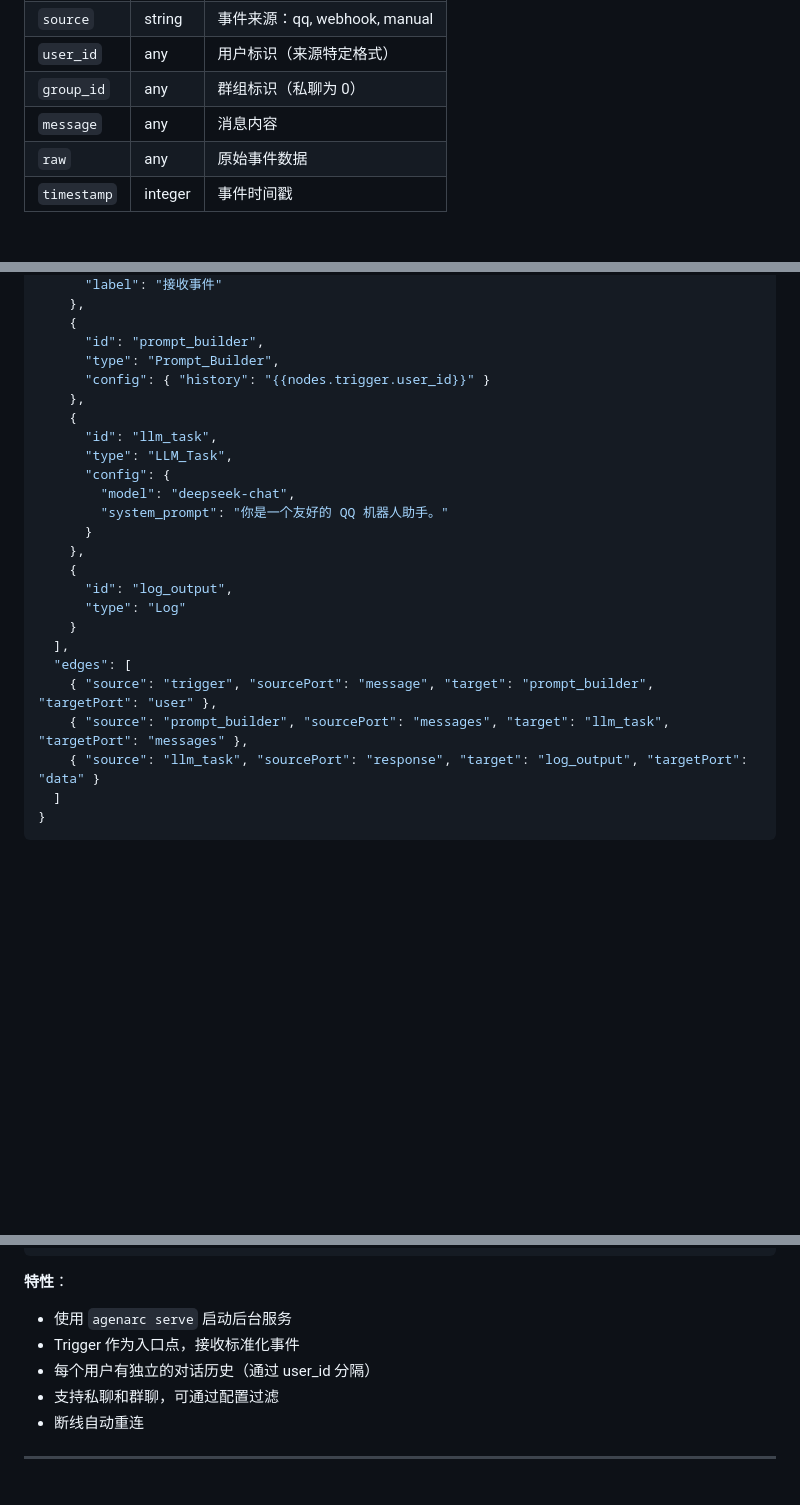
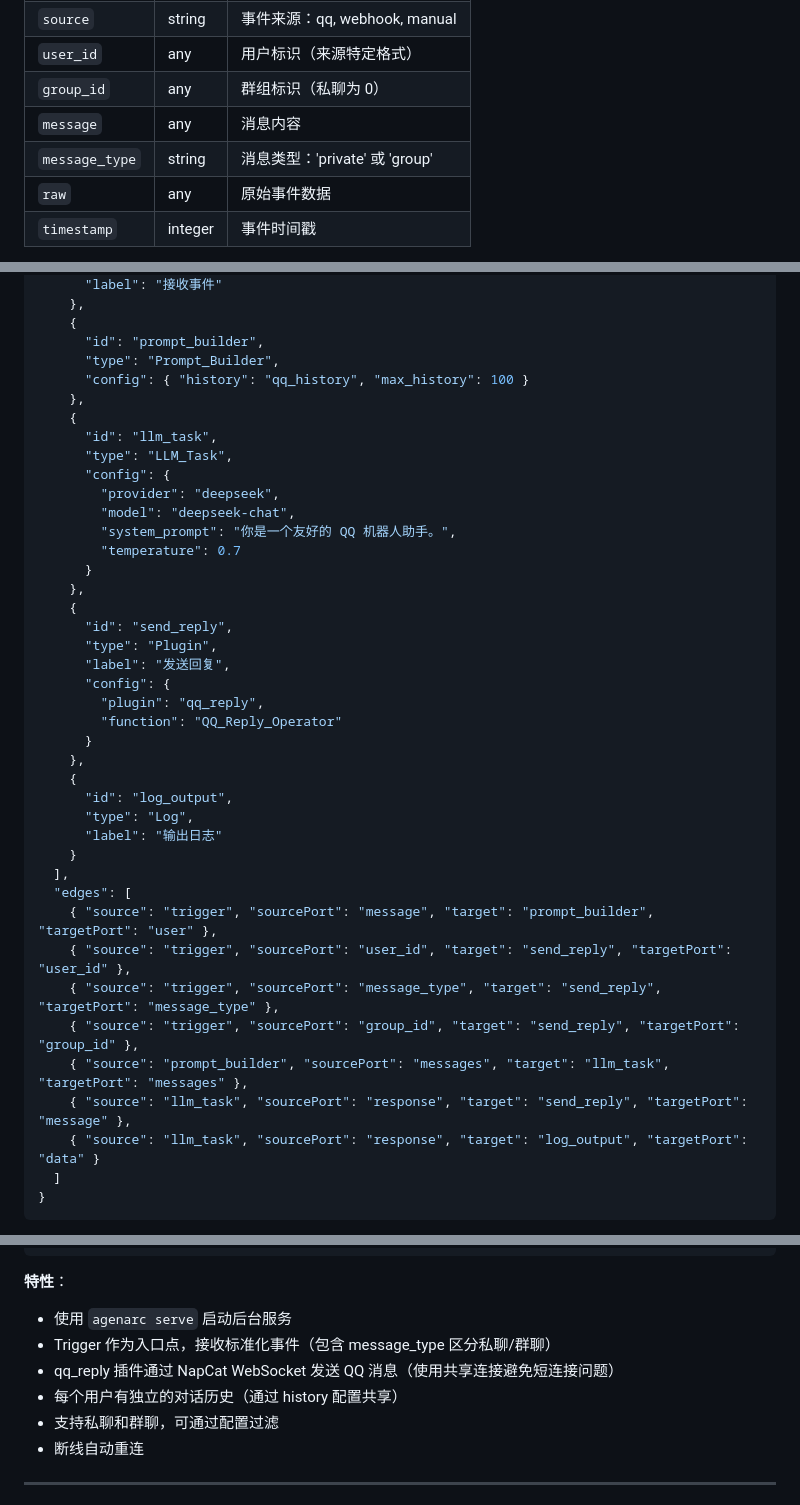
Before and after one commit to Rycbartbad/AgenArc, a Markdown page: docs/agents.md, 3 parts joined by grey strips. GitHub-like rendering; blank space fills up the shorter version.

Commit message:
docs: update QQ bot documentation with qq_reply plugin and message_type
- Add qq_reply plugin to Event Plugins table
- Add message_type to Trigger outputs documentation
- Update qq_bot_agent example to include send_reply node with qq_reply plugin
- Document qq_reply operator inputs (message, user_id, group_id, message_type)

Co-Authored-By: Claude Opus 4.6 <noreply@anthropic.com>

```diff
--- a/docs/agents.md
+++ b/docs/agents.md
@@ -1140,6 +1140,7 @@ PYTHONIOENCODING=utf-8 python -m agenarc.cli serve qq_agent.agrc --plugins qq
 | `user_id` | any | 用户标识（来源特定格式） |
 | `group_id` | any | 群组标识（私聊为 0） |
 | `message` | any | 消息内容 |
+| `message_type` | string | 消息类型：'private' 或 'group' |
 | `raw` | any | 原始事件数据 |
 | `timestamp` | integer | 事件时间戳 |
 
@@ -1908,24 +1910,40 @@ qq_bot_agent.agrc/
     {
       "id": "prompt_builder",
       "type": "Prompt_Builder",
-      "config": { "history": "{{nodes.trigger.user_id}}" }
+      "config": { "history": "qq_history", "max_history": 100 }
     },
     {
       "id": "llm_task",
       "type": "LLM_Task",
       "config": {
+        "provider": "deepseek",
         "model": "deepseek-chat",
-        "system_prompt": "你是一个友好的 QQ 机器人助手。"
+        "system_prompt": "你是一个友好的 QQ 机器人助手。",
+        "temperature": 0.7
+      }
+    },
+    {
+      "id": "send_reply",
+      "type": "Plugin",
+      "label": "发送回复",
+      "config": {
+        "plugin": "qq_reply",
+        "function": "QQ_Reply_Operator"
       }
     },
     {
       "id": "log_output",
-      "type": "Log"
+      "type": "Log",
+      "label": "输出日志"
     }
   ],
   "edges": [
     { "source": "trigger", "sourcePort": "message", "target": "prompt_builder", "targetPort": "user" },
+    { "source": "trigger", "sourcePort": "user_id", "target": "send_reply", "targetPort": "user_id" },
+    { "source": "trigger", "sourcePort": "message_type", "target": "send_reply", "targetPort": "message_type" },
+    { "source": "trigger", "sourcePort": "group_id", "target": "send_reply", "targetPort": "group_id" },
     { "source": "prompt_builder", "sourcePort": "messages", "target": "llm_task", "targetPort": "messages" },
+    { "source": "llm_task", "sourcePort": "response", "target": "send_reply", "targetPort": "message" },
     { "source": "llm_task", "sourcePort": "response", "target": "log_output", "targetPort": "data" }
   ]
 }
@@ -1947,8 +1965,9 @@ PYTHONIOENCODING=utf-8 python -m agenarc.cli serve examples/qq_bot_agent.agrc
 
 **特性**：
 - 使用 `agenarc serve` 启动后台服务
-- Trigger 作为入口点，接收标准化事件
-- 每个用户有独立的对话历史（通过 user_id 分隔）
+- Trigger 作为入口点，接收标准化事件（包含 message_type 区分私聊/群聊）
+- qq_reply 插件通过 NapCat WebSocket 发送 QQ 消息（使用共享连接避免短连接问题）
+- 每个用户有独立的对话历史（通过 history 配置共享）
 - 支持私聊和群聊，可通过配置过滤
 - 断线自动重连
 
```
Also changed, not shown: other parts of docs/agents.md (+1 -0 lines).
